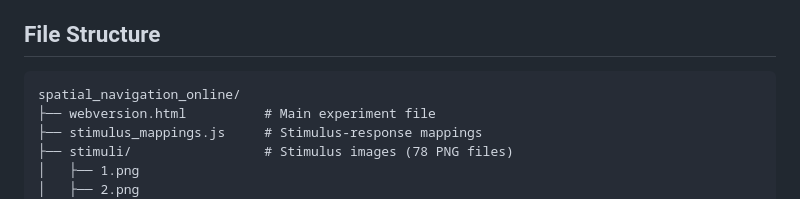
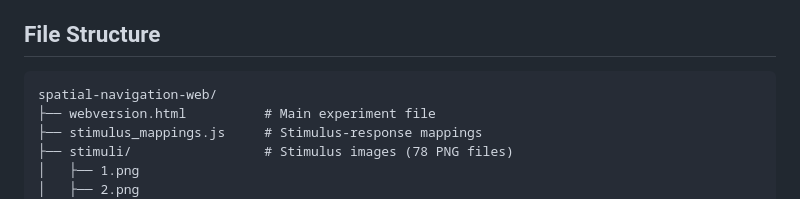
Before and after one commit to melodyfschwenk/spatial-navigation-web, a Markdown page: README.md, the part around the change. GitHub-like rendering.

Commit message:
docs: fix file structure root name

````diff
--- a/README.md
+++ b/README.md
@@ -22,7 +22,7 @@ Participants view maze stimuli and must indicate the first step needed to reach
 ## File Structure
 
 ```
-spatial_navigation_online/
+spatial-navigation-web/
 ├── webversion.html          # Main experiment file
 ├── stimulus_mappings.js     # Stimulus-response mappings
 ├── stimuli/                 # Stimulus images (78 PNG files)
````
